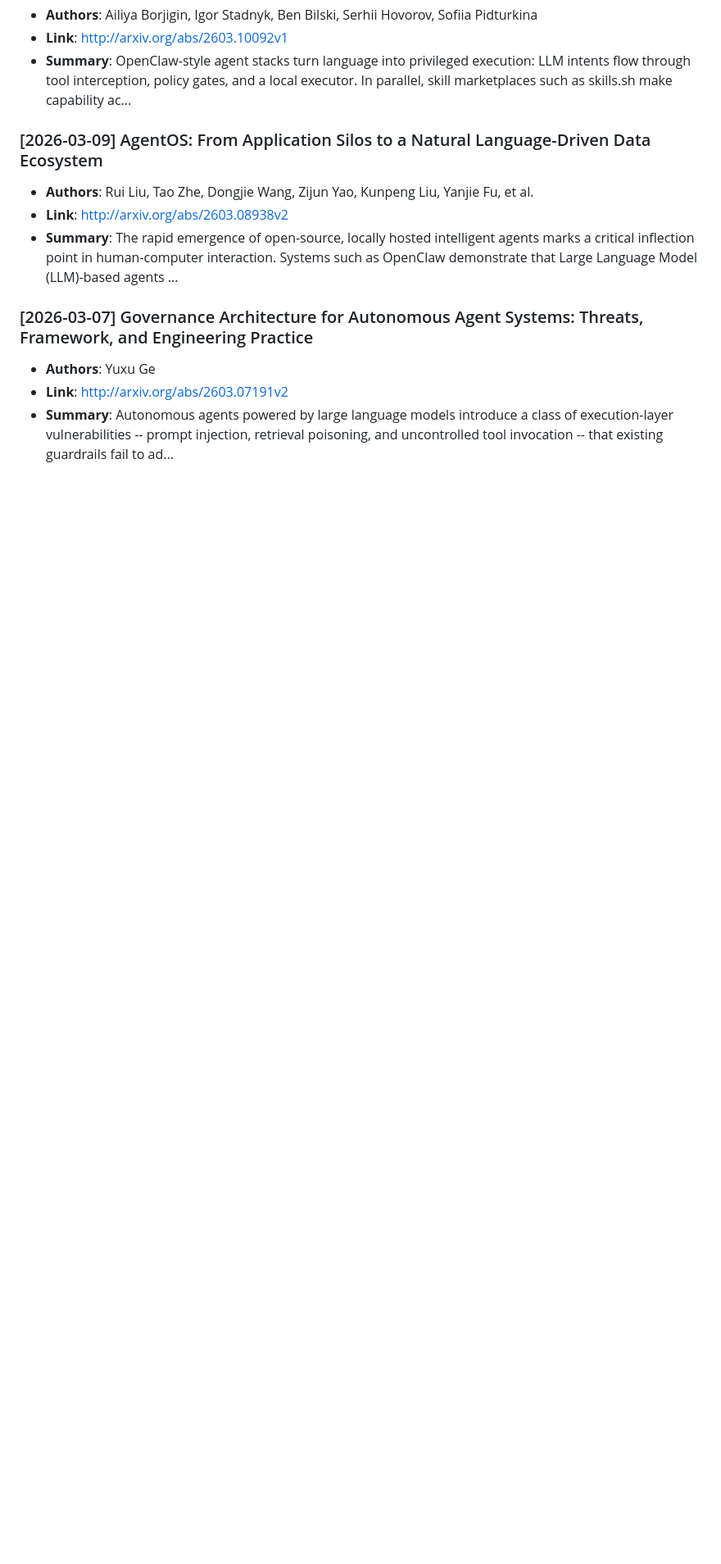
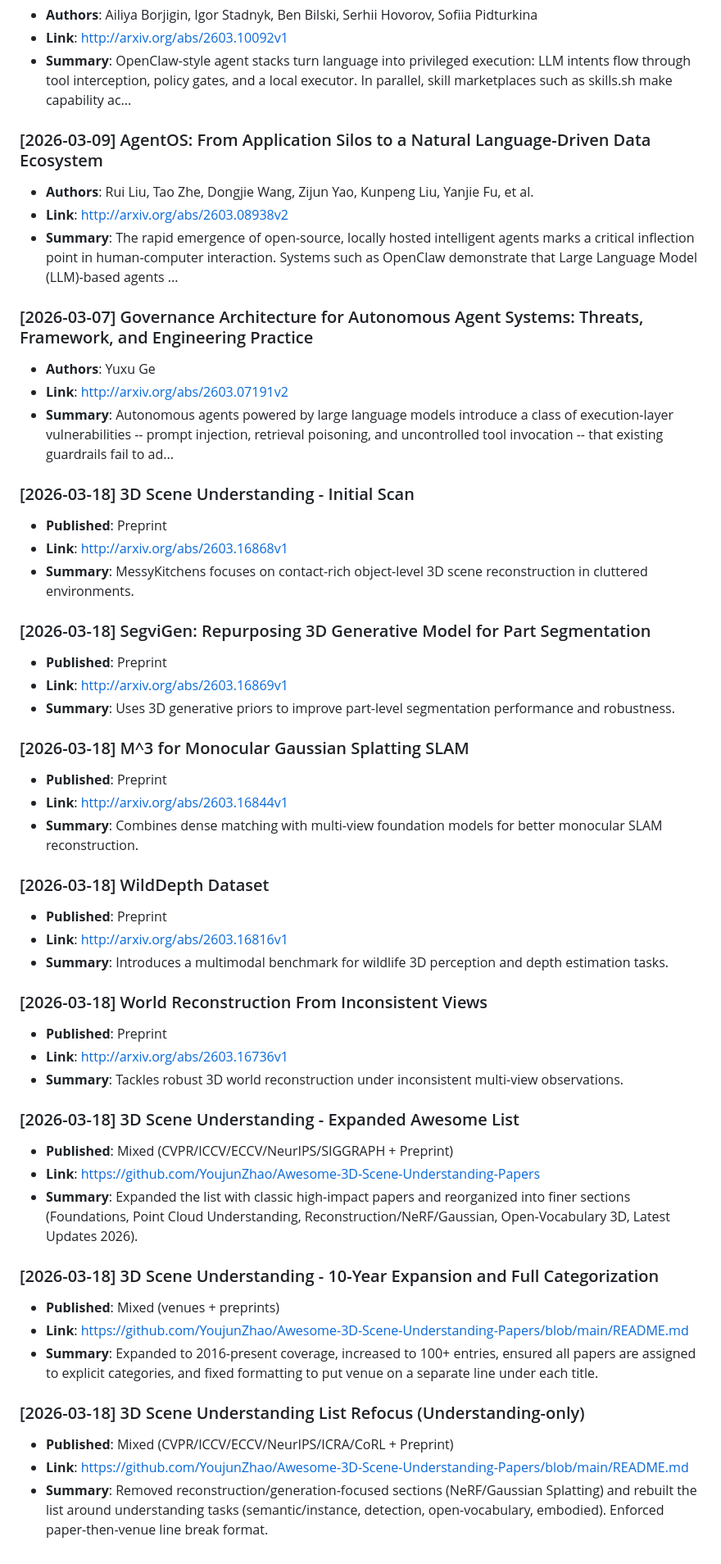
Before and after one commit to YoujunZhao/WebUI-Claw, a Markdown page: memory/RESEARCH_LOG.md, the part around the change. Shown at 82% size. GitHub-like rendering; blank space fills up the shorter version.

Commit message:
log 3D understanding list refocus update

```diff
--- a/memory/RESEARCH_LOG.md
+++ b/memory/RESEARCH_LOG.md
@@ -91,3 +91,40 @@
 - **Authors**: Yuxu Ge
 - **Link**: http://arxiv.org/abs/2603.07191v2
 - **Summary**: Autonomous agents powered by large language models introduce a class of execution-layer vulnerabilities -- prompt injection, retrieval poisoning, and uncontrolled tool invocation -- that existing guardrails fail to ad...
+### [2026-03-18] 3D Scene Understanding - Initial Scan
+- **Published**: Preprint
+- **Link**: http://arxiv.org/abs/2603.16868v1
+- **Summary**: MessyKitchens focuses on contact-rich object-level 3D scene reconstruction in cluttered environments.
+
+### [2026-03-18] SegviGen: Repurposing 3D Generative Model for Part Segmentation
+- **Published**: Preprint
+- **Link**: http://arxiv.org/abs/2603.16869v1
+- **Summary**: Uses 3D generative priors to improve part-level segmentation performance and robustness.
+
+### [2026-03-18] M^3 for Monocular Gaussian Splatting SLAM
+- **Published**: Preprint
+- **Link**: http://arxiv.org/abs/2603.16844v1
+- **Summary**: Combines dense matching with multi-view foundation models for better monocular SLAM reconstruction.
+
+### [2026-03-18] WildDepth Dataset
+- **Published**: Preprint
+- **Link**: http://arxiv.org/abs/2603.16816v1
+- **Summary**: Introduces a multimodal benchmark for wildlife 3D perception and depth estimation tasks.
+
+### [2026-03-18] World Reconstruction From Inconsistent Views
+- **Published**: Preprint
+- **Link**: http://arxiv.org/abs/2603.16736v1
+- **Summary**: Tackles robust 3D world reconstruction under inconsistent multi-view observations.
+### [2026-03-18] 3D Scene Understanding - Expanded Awesome List
+- **Published**: Mixed (CVPR/ICCV/ECCV/NeurIPS/SIGGRAPH + Preprint)
+- **Link**: https://github.com/YoujunZhao/Awesome-3D-Scene-Understanding-Papers
+- **Summary**: Expanded the list with classic high-impact papers and reorganized into finer sections (Foundations, Point Cloud Understanding, Reconstruction/NeRF/Gaussian, Open-Vocabulary 3D, Latest Updates 2026).
+### [2026-03-18] 3D Scene Understanding - 10-Year Expansion and Full Categorization
+- **Published**: Mixed (venues + preprints)
+- **Link**: https://github.com/YoujunZhao/Awesome-3D-Scene-Understanding-Papers/blob/main/README.md
+- **Summary**: Expanded to 2016-present coverage, increased to 100+ entries, ensured all papers are assigned to explicit categories, and fixed formatting to put venue on a separate line under each title.
+
+### [2026-03-18] 3D Scene Understanding List Refocus (Understanding-only)
+- **Published**: Mixed (CVPR/ICCV/ECCV/NeurIPS/ICRA/CoRL + Preprint)
+- **Link**: https://github.com/YoujunZhao/Awesome-3D-Scene-Understanding-Papers/blob/main/README.md
+- **Summary**: Removed reconstruction/generation-focused sections (NeRF/Gaussian Splatting) and rebuilt the list around understanding tasks (semantic/instance, detection, open-vocabulary, embodied). Enforced paper-then-venue line break format.
```
